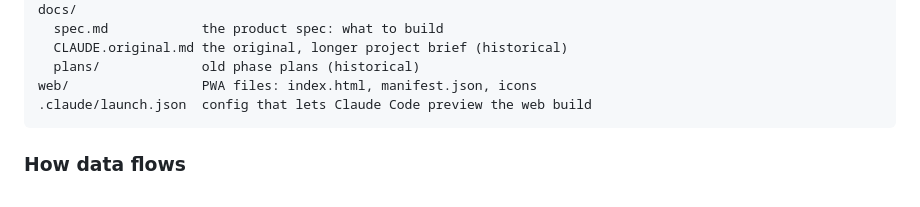
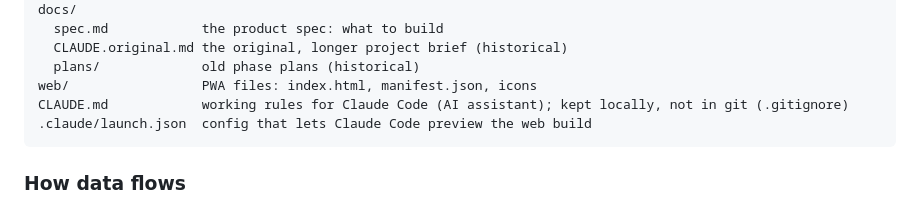
Before and after one commit to Ninjalas/Michaelean-App, a Markdown page: README.md, the part around the change. Drawn GitHub-style.

Commit message:
README: list CLAUDE.md again as a local, git-ignored file
Co-Authored-By: Claude Opus 5.5 <noreply@anthropic.com>

````diff
--- a/README.md
+++ b/README.md
@@ -346,6 +346,7 @@ docs/
   CLAUDE.original.md the original, longer project brief (historical)
   plans/             old phase plans (historical)
 web/                 PWA files: index.html, manifest.json, icons
+CLAUDE.md            working rules for Claude Code (AI assistant); kept locally, not in git (.gitignore)
 .claude/launch.json  config that lets Claude Code preview the web build
 ```
 
````
